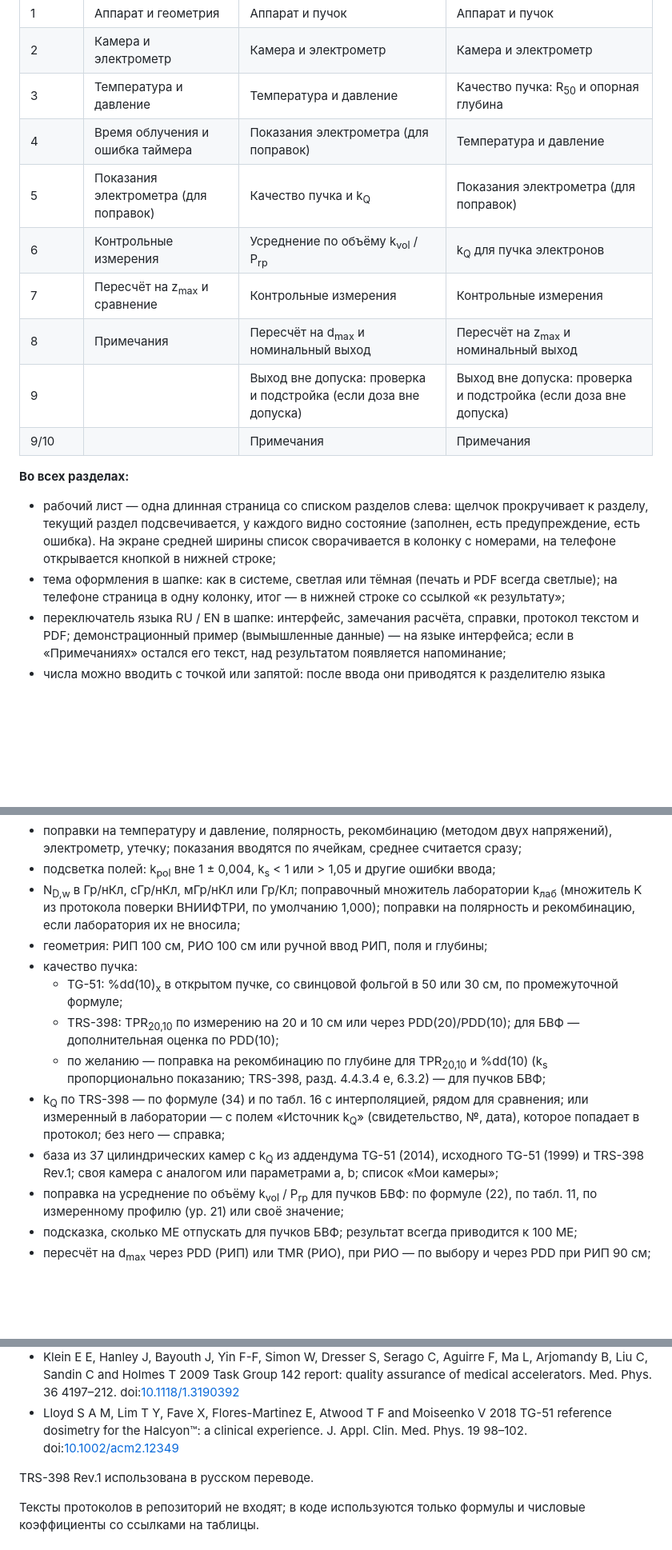
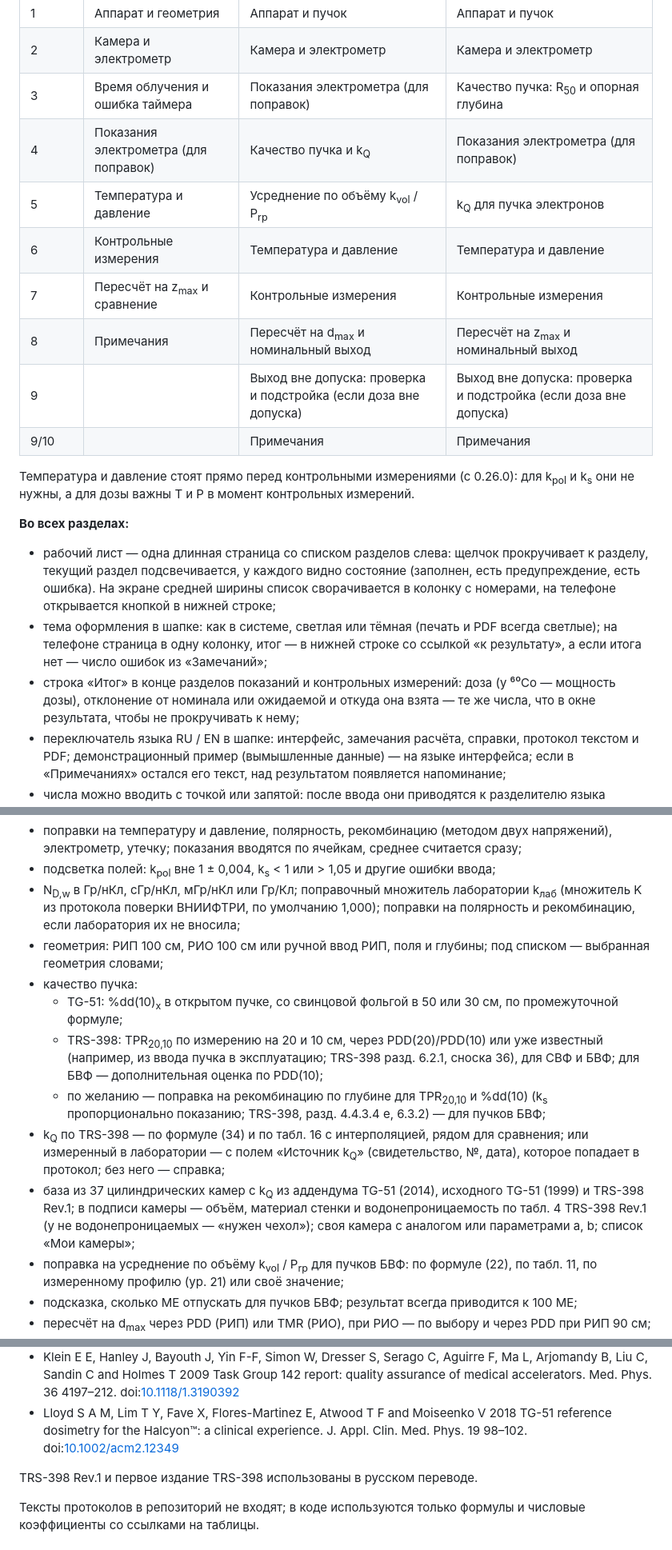
Before and after one commit to mesava/Reference-dosimetry, a Markdown page: README.md, 3 parts joined by grey strips. Shown at 80% size. GitHub-like rendering; blank space fills up the shorter version.

Commit message:
README: порядок разделов, строка «Итог», TPR20,10 известен, способы k_Q для электронов, первое издание TRS-398 в литературе

```diff
--- a/README.md
+++ b/README.md
@@ -43,19 +43,22 @@
 |---|---|---|---|
 | 1 | Аппарат и геометрия | Аппарат и пучок | Аппарат и пучок |
 | 2 | Камера и электрометр | Камера и электрометр | Камера и электрометр |
-| 3 | Температура и давление | Температура и давление | Качество пучка: R<sub>50</sub> и опорная глубина |
-| 4 | Время облучения и ошибка таймера | Показания электрометра (для поправок) | Температура и давление |
-| 5 | Показания электрометра (для поправок) | Качество пучка и k<sub>Q</sub> | Показания электрометра (для поправок) |
-| 6 | Контрольные измерения | Усреднение по объёму k<sub>vol</sub> / P<sub>rp</sub> | k<sub>Q</sub> для пучка электронов |
+| 3 | Время облучения и ошибка таймера | Показания электрометра (для поправок) | Качество пучка: R<sub>50</sub> и опорная глубина |
+| 4 | Показания электрометра (для поправок) | Качество пучка и k<sub>Q</sub> | Показания электрометра (для поправок) |
+| 5 | Температура и давление | Усреднение по объёму k<sub>vol</sub> / P<sub>rp</sub> | k<sub>Q</sub> для пучка электронов |
+| 6 | Контрольные измерения | Температура и давление | Температура и давление |
 | 7 | Пересчёт на z<sub>max</sub> и сравнение | Контрольные измерения | Контрольные измерения |
 | 8 | Примечания | Пересчёт на d<sub>max</sub> и номинальный выход | Пересчёт на z<sub>max</sub> и номинальный выход |
 | 9 | | Выход вне допуска: проверка и подстройка (если доза вне допуска) | Выход вне допуска: проверка и подстройка (если доза вне допуска) |
 | 9/10 | | Примечания | Примечания |
 
+Температура и давление стоят прямо перед контрольными измерениями (с 0.26.0): для k<sub>pol</sub> и k<sub>s</sub> они не нужны, а для дозы важны T и P в момент контрольных измерений.
+
 **Во всех разделах:**
 
 - рабочий лист — одна длинная страница со списком разделов слева: щелчок прокручивает к разделу, текущий раздел подсвечивается, у каждого видно состояние (заполнен, есть предупреждение, есть ошибка). На экране средней ширины список сворачивается в колонку с номерами, на телефоне открывается кнопкой в нижней строке;
-- тема оформления в шапке: как в системе, светлая или тёмная (печать и PDF всегда светлые); на телефоне страница в одну колонку, итог — в нижней строке со ссылкой «к результату»;
+- тема оформления в шапке: как в системе, светлая или тёмная (печать и PDF всегда светлые); на телефоне страница в одну колонку, итог — в нижней строке со ссылкой «к результату», а если итога нет — число ошибок из «Замечаний»;
+- строка «Итог» в конце разделов показаний и контрольных измерений: доза (у ⁶⁰Co — мощность дозы), отклонение от номинала или ожидаемой и откуда она взята — те же числа, что в окне результата, чтобы не прокручивать к нему;
 - переключатель языка RU / EN в шапке: интерфейс, замечания расчёта, справки, протокол текстом и PDF; демонстрационный пример (вымышленные данные) — на языке интерфейса; если в «Примечаниях» остался его текст, над результатом появляется напоминание;
 - числа можно вводить с точкой или запятой: после ввода они приводятся к разделителю языка интерфейса;
 - справки по коэффициентам и величинам — по щелчку на обозначениях с пунктирным подчёркиванием (в том числе метод Яффе, TMR, ошибка таймера, г/см²);
@@ -85,13 +88,13 @@
 - поправки на температуру и давление, полярность, рекомбинацию (методом двух напряжений), электрометр, утечку; показания вводятся по ячейкам, среднее считается сразу;
 - подсветка полей: k<sub>pol</sub> вне 1 ± 0,004, k<sub>s</sub> < 1 или > 1,05 и другие ошибки ввода;
 - N<sub>D,w</sub> в Гр/нКл, сГр/нКл, мГр/нКл или Гр/Кл; поправочный множитель лаборатории k<sub>лаб</sub> (множитель K из протокола поверки ВНИИФТРИ, по умолчанию 1,000); поправки на полярность и рекомбинацию, если лаборатория их не вносила;
-- геометрия: РИП 100 см, РИО 100 см или ручной ввод РИП, поля и глубины;
+- геометрия: РИП 100 см, РИО 100 см или ручной ввод РИП, поля и глубины; под списком — выбранная геометрия словами;
 - качество пучка:
   - TG-51: %dd(10)<sub>x</sub> в открытом пучке, со свинцовой фольгой в 50 или 30 см, по промежуточной формуле;
-  - TRS-398: TPR<sub>20,10</sub> по измерению на 20 и 10 см или через PDD(20)/PDD(10); для БВФ — дополнительная оценка по PDD(10);
+  - TRS-398: TPR<sub>20,10</sub> по измерению на 20 и 10 см, через PDD(20)/PDD(10) или уже известный (например, из ввода пучка в эксплуатацию; TRS-398 разд. 6.2.1, сноска 36), для СВФ и БВФ; для БВФ — дополнительная оценка по PDD(10);
   - по желанию — поправка на рекомбинацию по глубине для TPR<sub>20,10</sub> и %dd(10) (k<sub>s</sub> пропорционально показанию; TRS-398, разд. 4.4.3.4 e, 6.3.2) — для пучков БВФ;
 - k<sub>Q</sub> по TRS-398 — по формуле (34) и по табл. 16 с интерполяцией, рядом для сравнения; или измеренный в лаборатории — с полем «Источник k<sub>Q</sub>» (свидетельство, №, дата), которое попадает в протокол; без него — справка;
-- база из 37 цилиндрических камер с k<sub>Q</sub> из аддендума TG-51 (2014), исходного TG-51 (1999) и TRS-398 Rev.1; своя камера с аналогом или параметрами a, b; список «Мои камеры»;
+- база из 37 цилиндрических камер с k<sub>Q</sub> из аддендума TG-51 (2014), исходного TG-51 (1999) и TRS-398 Rev.1; в подписи камеры — объём, материал стенки и водонепроницаемость по табл. 4 TRS-398 Rev.1 (у не водонепроницаемых — «нужен чехол»); своя камера с аналогом или параметрами a, b; список «Мои камеры»;
 - поправка на усреднение по объёму k<sub>vol</sub> / P<sub>rp</sub> для пучков БВФ: по формуле (22), по табл. 11, по измеренному профилю (ур. 21) или своё значение;
 - подсказка, сколько МЕ отпускать для пучков БВФ; результат всегда приводится к 100 МЕ;
 - пересчёт на d<sub>max</sub> через PDD (РИП) или TMR (РИО), при РИО — по выбору и через PDD при РИП 90 см;
@@ -355,7 +361,7 @@ docs/journal.md         журнал: файл, оборудование, изм
 - Klein E E, Hanley J, Bayouth J, Yin F-F, Simon W, Dresser S, Serago C, Aguirre F, Ma L, Arjomandy B, Liu C, Sandin C and Holmes T 2009 Task Group 142 report: quality assurance of medical accelerators. Med. Phys. 36 4197–212. doi:[10.1118/1.3190392](https://doi.org/10.1118/1.3190392)
 - Lloyd S A M, Lim T Y, Fave X, Flores-Martinez E, Atwood T F and Moiseenko V 2018 TG-51 reference dosimetry for the Halcyon™: a clinical experience. J. Appl. Clin. Med. Phys. 19 98–102. doi:[10.1002/acm2.12349](https://doi.org/10.1002/acm2.12349)
 
-TRS-398 Rev.1 использована в русском переводе.
+TRS-398 Rev.1 и первое издание TRS-398 использованы в русском переводе.
 
 Тексты протоколов в репозиторий не входят; в коде используются только формулы и числовые коэффициенты со ссылками на таблицы.
 
```
Also changed, not shown: other parts of README.md (+8 -5 lines).
